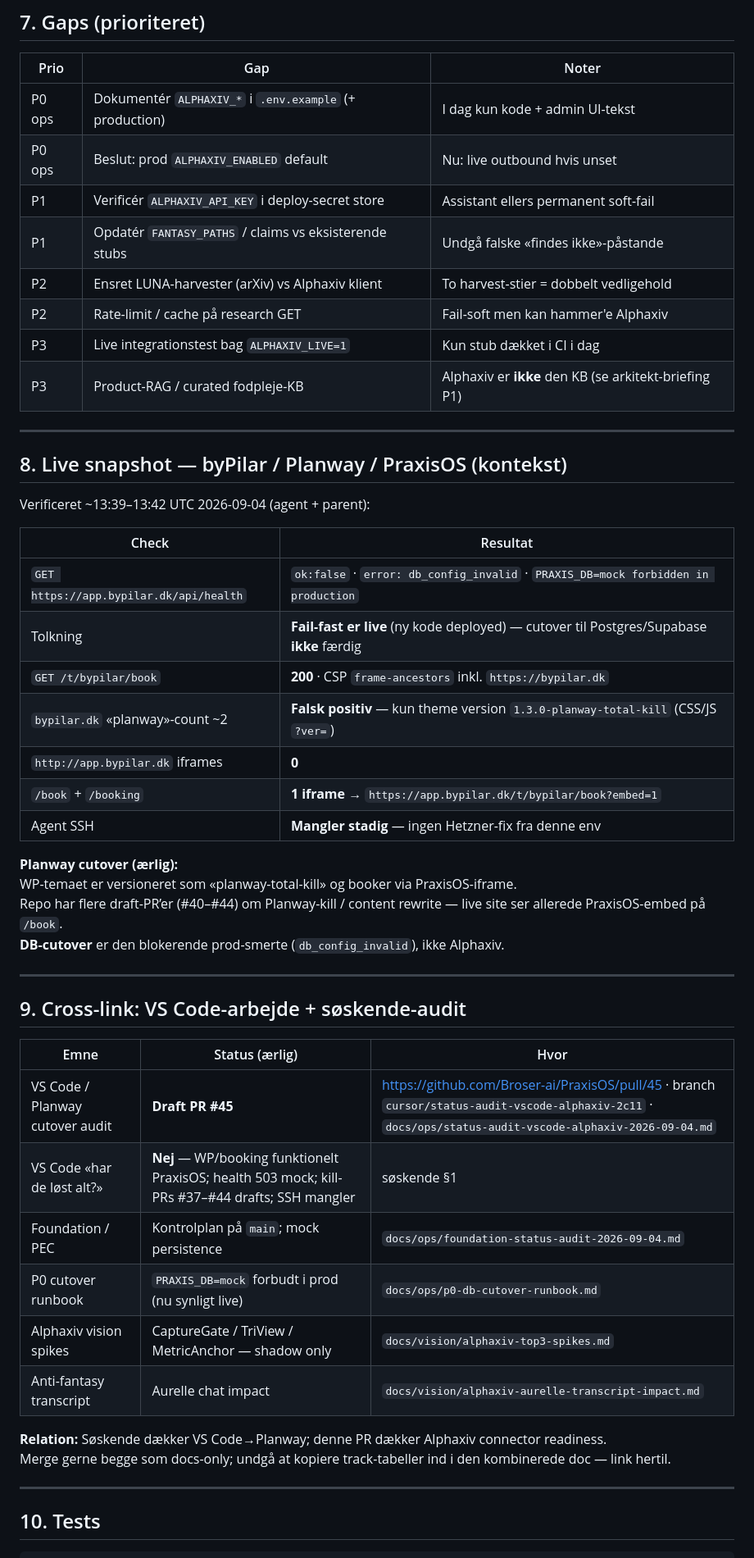
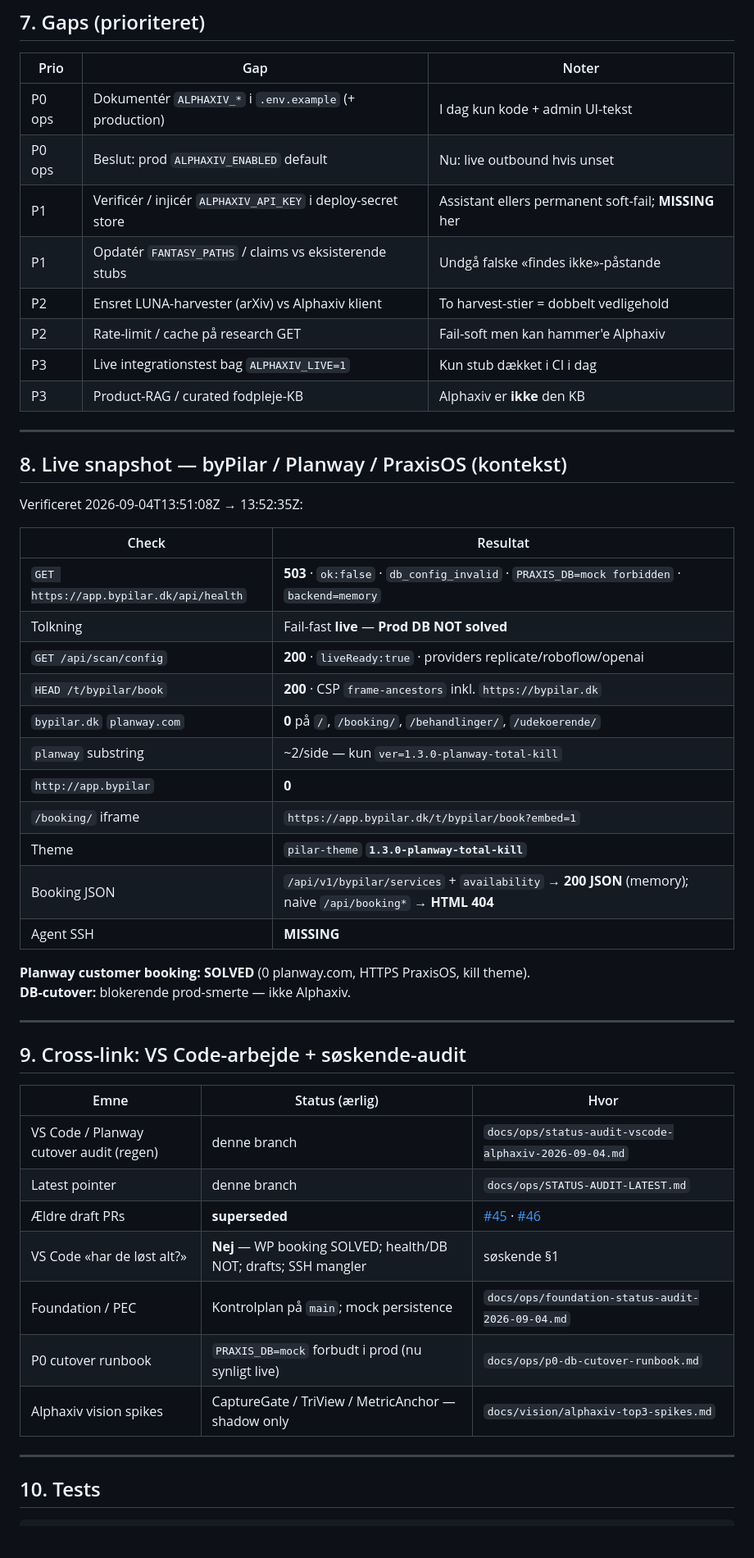
Before and after one commit to Broser-ai/PraxisOS, a Markdown page: docs/ops/alphaxiv-status-audit-2026-09-04.md, the part around one of its changes. Shown at 82% size. Drawn GitHub-style; blank space fills up the shorter version.

```diff
--- a/docs/ops/alphaxiv-status-audit-2026-09-04.md
+++ b/docs/ops/alphaxiv-status-audit-2026-09-04.md
@@ -177,33 +207,35 @@ meta-harness (type=research | "paper")
 |------|-----|--------|
 | P0 ops | Dokumentér `ALPHAXIV_*` i `.env.example` (+ production) | I dag kun kode + admin UI-tekst |
 | P0 ops | Beslut: prod `ALPHAXIV_ENABLED` default | Nu: live outbound hvis unset |
-| P1 | Verificér `ALPHAXIV_API_KEY` i deploy-secret store | Assistant ellers permanent soft-fail |
+| P1 | Verificér / injicér `ALPHAXIV_API_KEY` i deploy-secret store | Assistant ellers permanent soft-fail; **MISSING** her |
 | P1 | Opdatér `FANTASY_PATHS` / claims vs eksisterende stubs | Undgå falske «findes ikke»-påstande |
 | P2 | Ensret LUNA-harvester (arXiv) vs Alphaxiv klient | To harvest-stier = dobbelt vedligehold |
 | P2 | Rate-limit / cache på research GET | Fail-soft men kan hammer'e Alphaxiv |
 | P3 | Live integrationstest bag `ALPHAXIV_LIVE=1` | Kun stub dækket i CI i dag |
-| P3 | Product-RAG / curated fodpleje-KB | Alphaxiv er **ikke** den KB (se arkitekt-briefing P1) |
+| P3 | Product-RAG / curated fodpleje-KB | Alphaxiv er **ikke** den KB |
 
 ---
 
 ## 8. Live snapshot — byPilar / Planway / PraxisOS (kontekst)
 
-Verificeret ~13:39–13:42 UTC 2026-09-04 (agent + parent):
+Verificeret 2026-09-04T13:51:08Z → 13:52:35Z:
 
 | Check | Resultat |
 |-------|----------|
-| `GET https://app.bypilar.dk/api/health` | `ok:false` · `error: db_config_invalid` · `PRAXIS_DB=mock forbidden in production` |
-| Tolkning | **Fail-fast er live** (ny kode deployed) — cutover til Postgres/Supabase **ikke** færdig |
-| `GET /t/bypilar/book` | **200** · CSP `frame-ancestors` inkl. `https://bypilar.dk` |
-| `bypilar.dk` «planway»-count ~2 | **Falsk positiv** — kun theme version `1.3.0-planway-total-kill` (CSS/JS `?ver=`) |
-| `http://app.bypilar.dk` iframes | **0** |
-| `/book` + `/booking` | **1 iframe** → `https://app.bypilar.dk/t/bypilar/book?embed=1` |
-| Agent SSH | **Mangler stadig** — ingen Hetzner-fix fra denne env |
+| `GET https://app.bypilar.dk/api/health` | **503** · `ok:false` · `db_config_invalid` · `PRAXIS_DB=mock forbidden` · `backend=memory` |
+| Tolkning | Fail-fast **live** — **Prod DB NOT solved** |
+| `GET /api/scan/config` | **200** · `liveReady:true` · providers replicate/roboflow/openai |
+| `HEAD /t/bypilar/book` | **200** · CSP `frame-ancestors` inkl. `https://bypilar.dk` |
+| `bypilar.dk` `planway.com` | **0** på `/`, `/booking/`, `/behandlinger/`, `/udekoerende/` |
+| `planway` substring | ~2/side — kun `ver=1.3.0-planway-total-kill` |
+| `http://app.bypilar` | **0** |
+| `/booking/` iframe | `https://app.bypilar.dk/t/bypilar/book?embed=1` |
+| Theme | `pilar-theme` **`1.3.0-planway-total-kill`** |
+| Booking JSON | `/api/v1/bypilar/services` + `availability` → **200 JSON** (memory); naive `/api/booking*` → **HTML 404** |
+| Agent SSH | **MISSING** |
 
-**Planway cutover (ærlig):**
-WP-temaet er versioneret som «planway-total-kill» og booker via PraxisOS-iframe.
-Repo har flere draft-PR’er (#40–#44) om Planway-kill / content rewrite — live site ser allerede PraxisOS-embed på `/book`.
-**DB-cutover** er den blokerende prod-smerte (`db_config_invalid`), ikke Alphaxiv.
+**Planway customer booking:** **SOLVED** (0 planway.com, HTTPS PraxisOS, kill theme).
+**DB-cutover:** blokerende prod-smerte — ikke Alphaxiv.
 
 ---
 
@@ -211,15 +243,13 @@ Repo har flere draft-PR’er (#40–#44) om Planway-kill / content rewrite — l
 
 | Emne | Status (ærlig) | Hvor |
 |------|----------------|------|
-| VS Code / Planway cutover audit | **Draft PR #45** | https://github.com/Broser-ai/PraxisOS/pull/45 · branch `cursor/status-audit-vscode-alphaxiv-2c11` · `docs/ops/status-audit-vscode-alphaxiv-2026-09-04.md` |
-| VS Code «har de løst alt?» | **Nej** — WP/booking funktionelt PraxisOS; health 503 mock; kill-PRs #37–#44 drafts; SSH mangler | søskende §1 |
+| VS Code / Planway cutover audit (regen) | denne branch | `docs/ops/status-audit-vscode-alphaxiv-2026-09-04.md` |
+| Latest pointer | denne branch | `docs/ops/STATUS-AUDIT-LATEST.md` |
+| Ældre draft PRs | **superseded** | [#45](https://github.com/Broser-ai/PraxisOS/pull/45) · [#46](https://github.com/Broser-ai/PraxisOS/pull/46) |
+| VS Code «har de løst alt?» | **Nej** — WP booking SOLVED; health/DB NOT; drafts; SSH mangler | søskende §1 |
 | Foundation / PEC | Kontrolplan på `main`; mock persistence | `docs/ops/foundation-status-audit-2026-09-04.md` |
 | P0 cutover runbook | `PRAXIS_DB=mock` forbudt i prod (nu synligt live) | `docs/ops/p0-db-cutover-runbook.md` |
 | Alphaxiv vision spikes | CaptureGate / TriView / MetricAnchor — shadow only | `docs/vision/alphaxiv-top3-spikes.md` |
-| Anti-fantasy transcript | Aurelle chat impact | `docs/vision/alphaxiv-aurelle-transcript-impact.md` |
-
-**Relation:** Søskende dækker VS Code→Planway; denne PR dækker Alphaxiv connector readiness.
-Merge gerne begge som docs-only; undgå at kopiere track-tabeller ind i den kombinerede doc — link hertil.
 
 ---
 
```
Also changed, not shown: other parts of docs/ops/alphaxiv-status-audit-2026-09-04.md (+58 -29 lines), docs/ops/STATUS-AUDIT-LATEST.md (added, +32 -0 lines), docs/ops/status-audit-vscode-alphaxiv-2026-09-04.md (added, +294 -0 lines).
